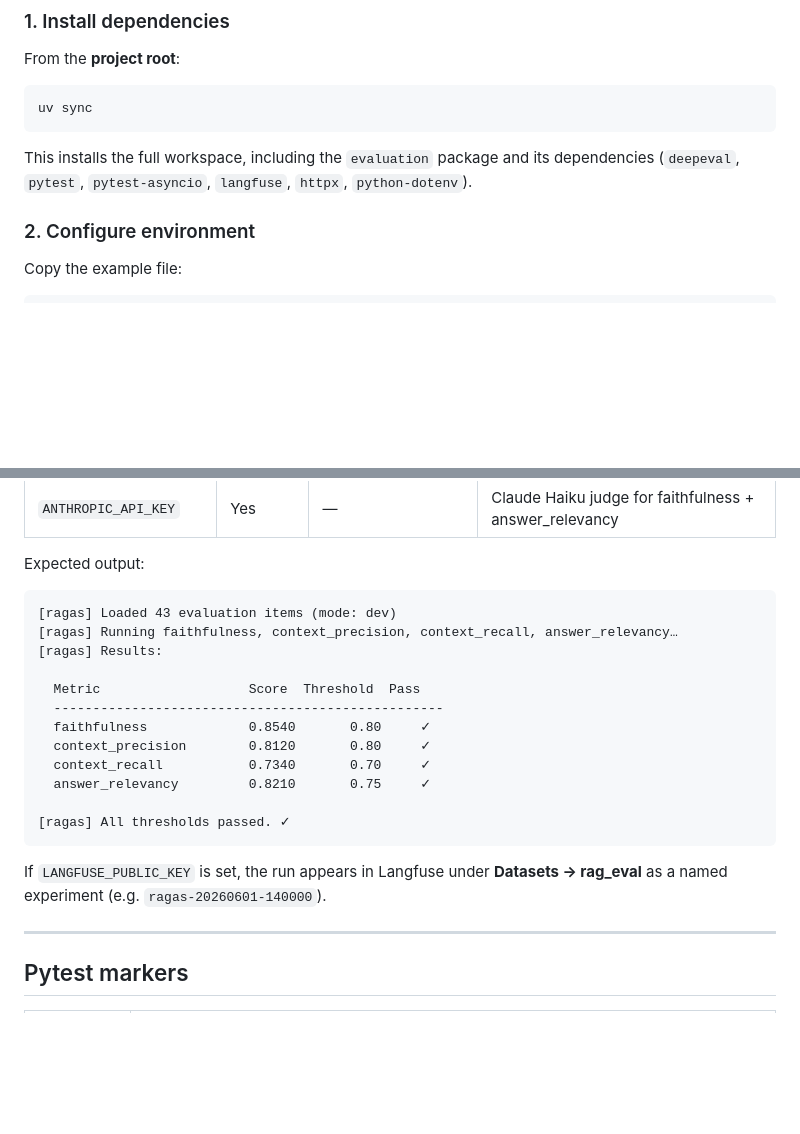
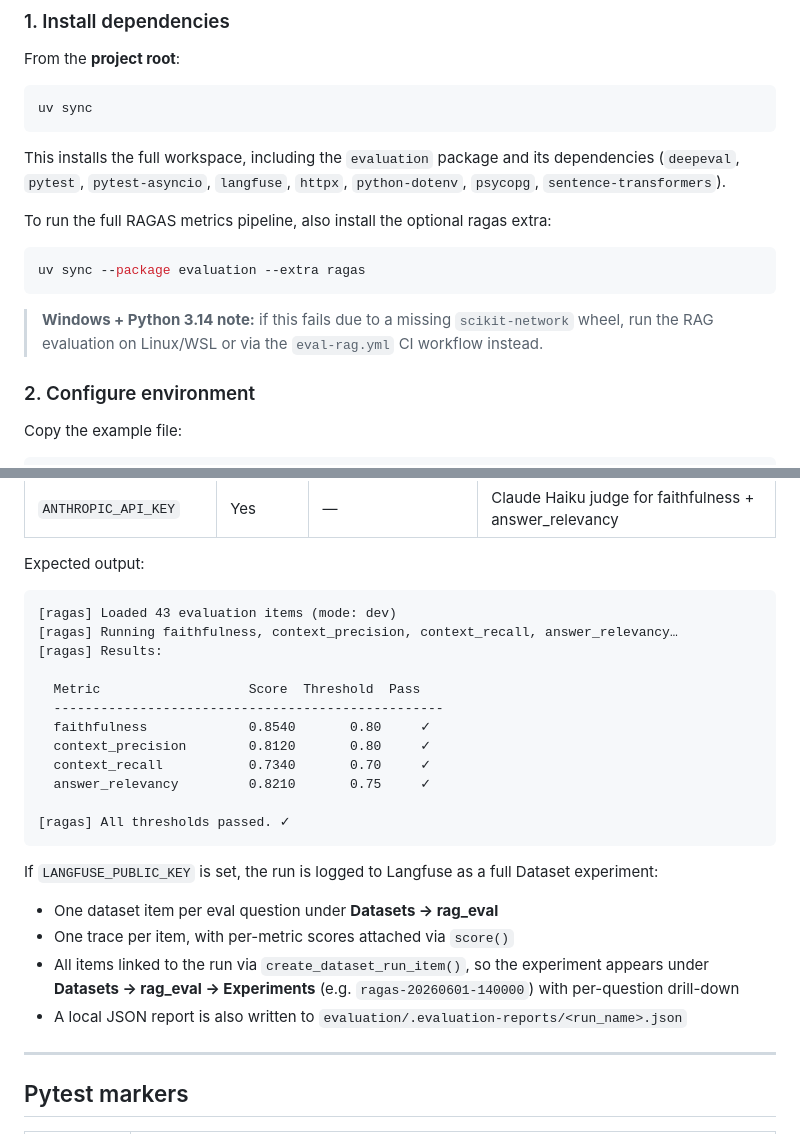
Before and after one commit to ggguille/growth-chat-ai, a Markdown page: evaluation/README.md, 2 parts joined by grey strips. Drawn GitHub-style; blank space fills up the shorter version.

````diff
--- a/evaluation/README.md
+++ b/evaluation/README.md
@@ -115,7 +115,16 @@ From the **project root**:
 uv sync
 ```
 
-This installs the full workspace, including the `evaluation` package and its dependencies (`deepeval`, `pytest`, `pytest-asyncio`, `langfuse`, `httpx`, `python-dotenv`).
+This installs the full workspace, including the `evaluation` package and its dependencies (`deepeval`, `pytest`, `pytest-asyncio`, `langfuse`, `httpx`, `python-dotenv`, `psycopg`, `sentence-transformers`).
+
+To run the full RAGAS metrics pipeline, also install the optional ragas extra:
+
+```bash
+uv sync --package evaluation --extra ragas
+```
+
+> **Windows + Python 3.14 note:** if this fails due to a missing `scikit-network` wheel,
+> run the RAG evaluation on Linux/WSL or via the `eval-rag.yml` CI workflow instead.
 
 ### 2. Configure environment
 
@@ -290,7 +332,7 @@ uv run --package evaluation python -m evaluation.rag.runner \
 
 Expected output:
 
-```
+```text
 [ragas] Loaded 43 evaluation items (mode: dev)
 [ragas] Running faithfulness, context_precision, context_recall, answer_relevancy…
 [ragas] Results:
@@ -305,8 +347,12 @@ Expected output:
 [ragas] All thresholds passed. ✓
 ```
 
-If `LANGFUSE_PUBLIC_KEY` is set, the run appears in Langfuse under
-**Datasets → rag_eval** as a named experiment (e.g. `ragas-20260601-140000`).
+If `LANGFUSE_PUBLIC_KEY` is set, the run is logged to Langfuse as a full Dataset experiment:
+
+- One dataset item per eval question under **Datasets → rag_eval**
+- One trace per item, with per-metric scores attached via `score()`
+- All items linked to the run via `create_dataset_run_item()`, so the experiment appears under **Datasets → rag_eval → Experiments** (e.g. `ragas-20260601-140000`) with per-question drill-down
+- A local JSON report is also written to `evaluation/.evaluation-reports/<run_name>.json`
 
 ---
 
````
Also changed, not shown: other parts of evaluation/README.md (+44 -4 lines), CLAUDE.md (+22 -1 lines), README.md (+38 -0 lines).
